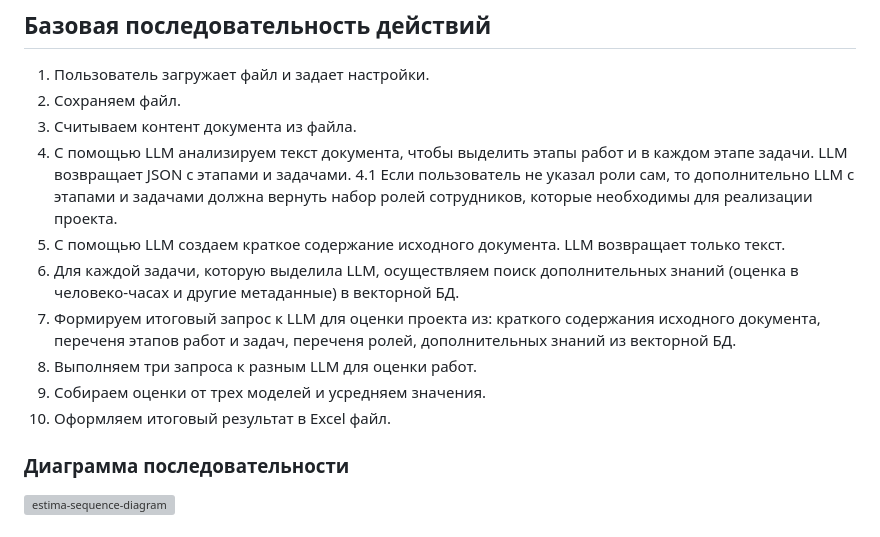
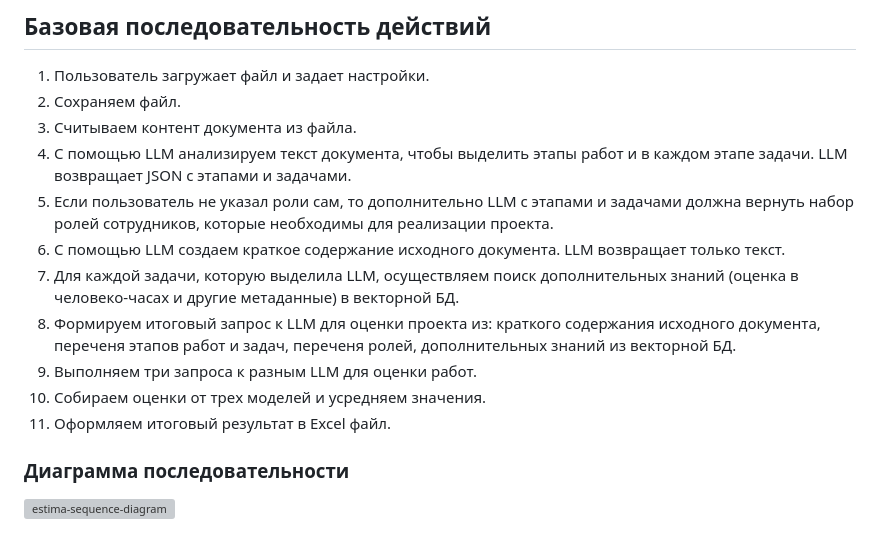
Before and after one commit to focus38/estima, a Markdown page: README.md, the part around the change. GitHub-like rendering; grey boxes are pictures that could not be loaded.

```diff
--- a/README.md
+++ b/README.md
@@ -20,13 +20,13 @@
 2. Сохраняем файл.
 3. Считываем контент документа из файла.
 4. С помощью LLM анализируем текст документа, чтобы выделить этапы работ и в каждом этапе задачи. LLM возвращает JSON с этапами и задачами.
-4.1 Если пользователь не указал роли сам, то дополнительно LLM с этапами и задачами должна вернуть набор ролей сотрудников, которые необходимы для реализации проекта.
-5. С помощью LLM создаем краткое содержание исходного документа. LLM возвращает только текст.
-6. Для каждой задачи, которую выделила LLM, осуществляем поиск дополнительных знаний (оценка в человеко-часах и другие метаданные) в векторной БД.
-7. Формируем итоговый запрос к LLM для оценки проекта из: краткого содержания исходного документа, переченя этапов работ и задач, переченя ролей, дополнительных знаний из векторной БД.
-8. Выполняем три запроса к разным LLM для оценки работ.
-9. Собираем оценки от трех моделей и усредняем значения.
-10. Оформляем итоговый результат в Excel файл.
+5. Если пользователь не указал роли сам, то дополнительно LLM с этапами и задачами должна вернуть набор ролей сотрудников, которые необходимы для реализации проекта.
+6. С помощью LLM создаем краткое содержание исходного документа. LLM возвращает только текст.
+7. Для каждой задачи, которую выделила LLM, осуществляем поиск дополнительных знаний (оценка в человеко-часах и другие метаданные) в векторной БД.
+8. Формируем итоговый запрос к LLM для оценки проекта из: краткого содержания исходного документа, переченя этапов работ и задач, переченя ролей, дополнительных знаний из векторной БД.
+9. Выполняем три запроса к разным LLM для оценки работ.
+10. Собираем оценки от трех моделей и усредняем значения.
+11. Оформляем итоговый результат в Excel файл.
 
 ### Диаграмма последовательности
 <img width="2442" height="1490" alt="estima-sequence-diagram" src="https://github.com/user-attachments/assets/bd3ef770-7729-43b0-936e-a6c40eb57beb" />
```
